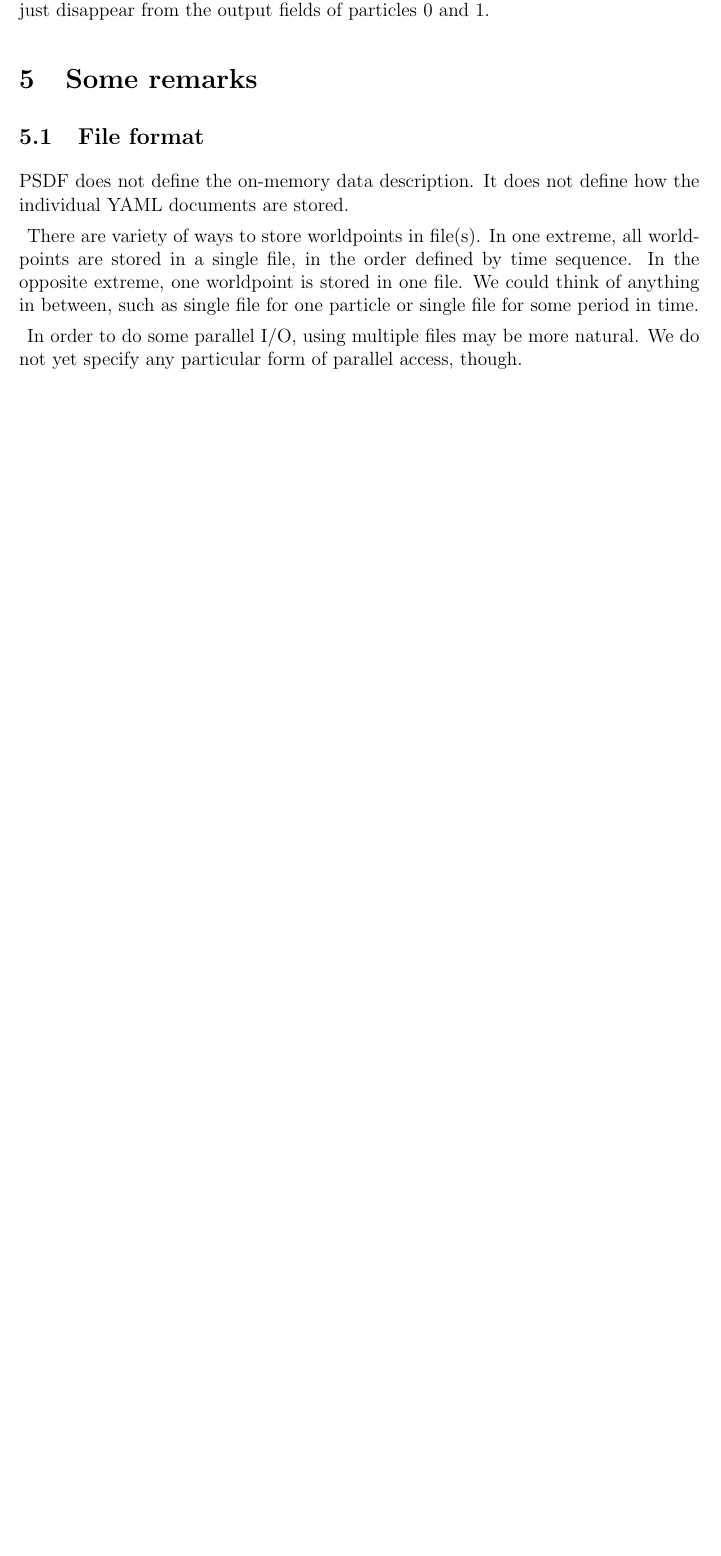
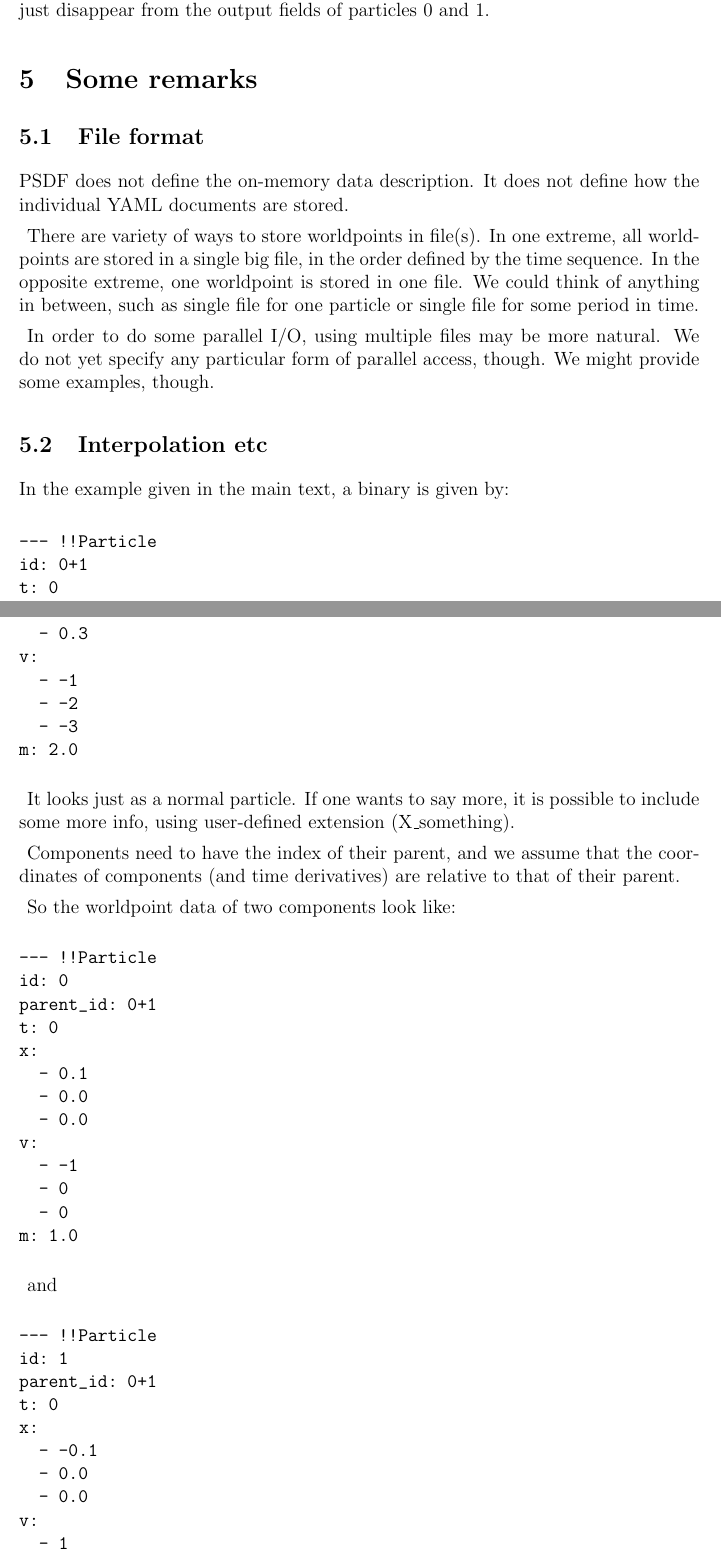
Before and after one commit to jmakino/Particle-Stream-Data-Format, a LaTeX document (data-format.tex): part of page 8 of 12 before the commit and two parts of pages 8 and 9 of 14 after it, the two joined at a grey line, cut so that both start at the same text, the shorter picture padded with empty space. Compiled offline with pdfLaTeX; a LaTeX package or settings file that is missing is left out.

Commit message:
Kobe update

```diff
--- a/data-format.tex
+++ b/data-format.tex
@@ -321,12 +321,87 @@ PSDF does not define the on-memory data description. It does not
 define how the individual YAML documents are stored.
 
 There are variety of ways to store worldpoints in file(s). In one
-extreme, all worldpoints are stored in a single file, in the order
-defined by time sequence. In the opposite extreme, one worldpoint is
+extreme, all worldpoints are stored in a single big file, in the order
+defined by the time sequence. In the opposite extreme, one worldpoint is
 stored in one file. We could think of anything in between, such as
 single file for one particle or single file for some period in time.
 
 In order to do some parallel I/O, using multiple files may be more
 natural. We do not yet specify any particular form of parallel access,
-though.
+though. We might provide some examples, though.
 
+\subsection{Interpolation etc}
+
+In the example given in the main text, a binary is given by:
+
+
+\begin{verbatim}
+--- !!Particle
+id: 0+1
+t: 0
+x:
+  - 0.1
+  - 0.2
+  - 0.3
+v:
+  - -1
+  - -2
+  - -3
+m: 2.0
+\end{verbatim}
+
+It looks just as a normal particle. If one wants to say more, it is
+possible to include some more info, using user-defined extension
+(X\_something).
+
+Components need to have the index of their parent, and we assume that
+the coordinates of components (and time derivatives) are relative to
+that of their parent.
+
+So the worldpoint data of two components look like:
+
+\begin{verbatim}
+--- !!Particle
+id: 0
+parent_id: 0+1
+t: 0
+x:
+  - 0.1
+  - 0.0
+  - 0.0
+v:
+  - -1
+  - 0
+  - 0
+m: 1.0
+\end{verbatim}
+
+and
+
+\begin{verbatim}
+--- !!Particle
+id: 1
+parent_id: 0+1
+t: 0
+x:
+  - -0.1
+  - 0.0
+  - 0.0
+v:
+  - 1
+  - 0
+  - 0
+m: 1.0\begin{verbatim}
+--- !!Particle
+id: 0+1
+t: 0
+x:
+  - 0.1
+  - 0.2
+  - 0.3
+v:
+  - -1
+  - -2
+  - -3
+m: 2.0
+\end{verbatim}
```
Also changed, not shown: data-format.pdf, data-format.tex (51 more changed lines).
